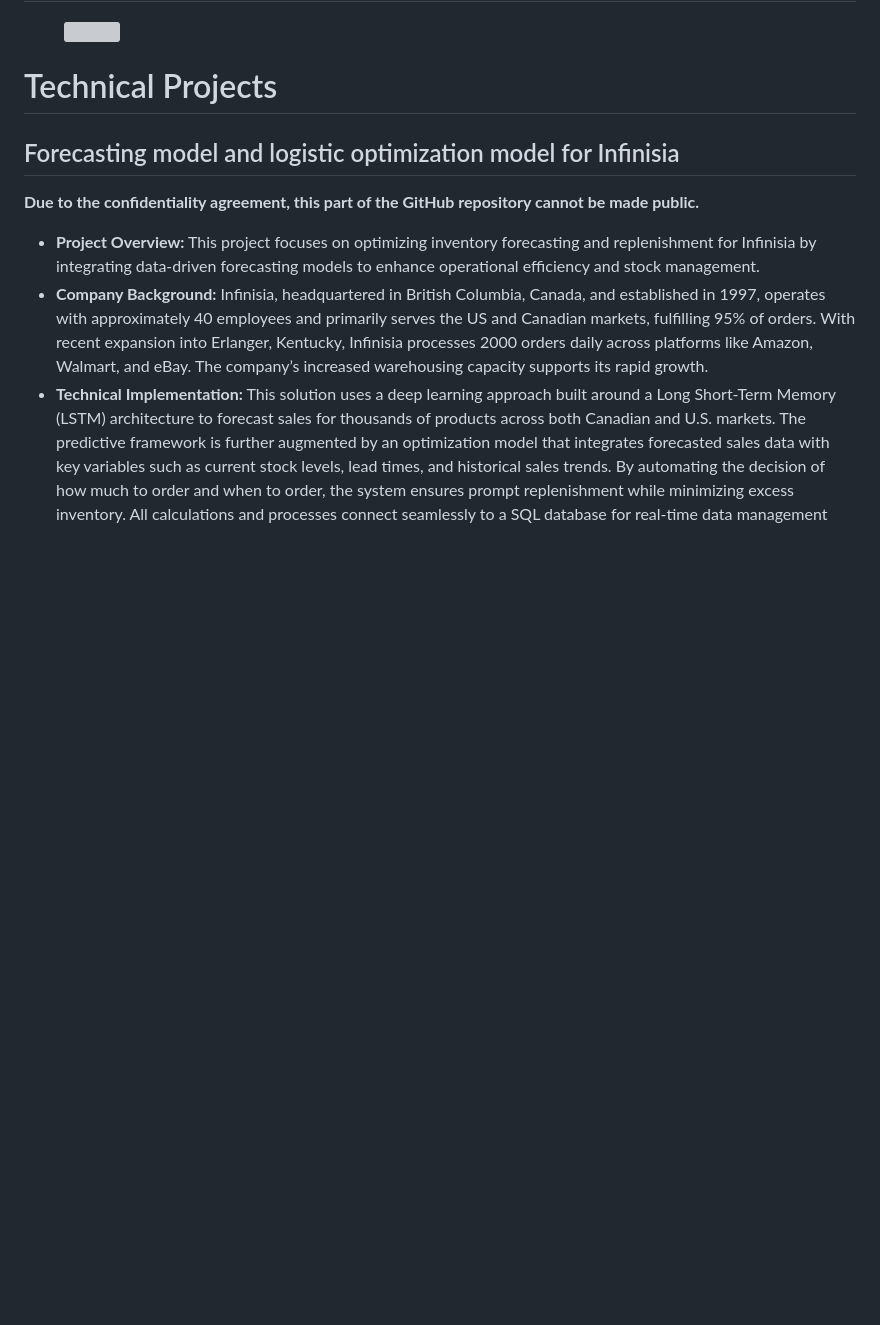
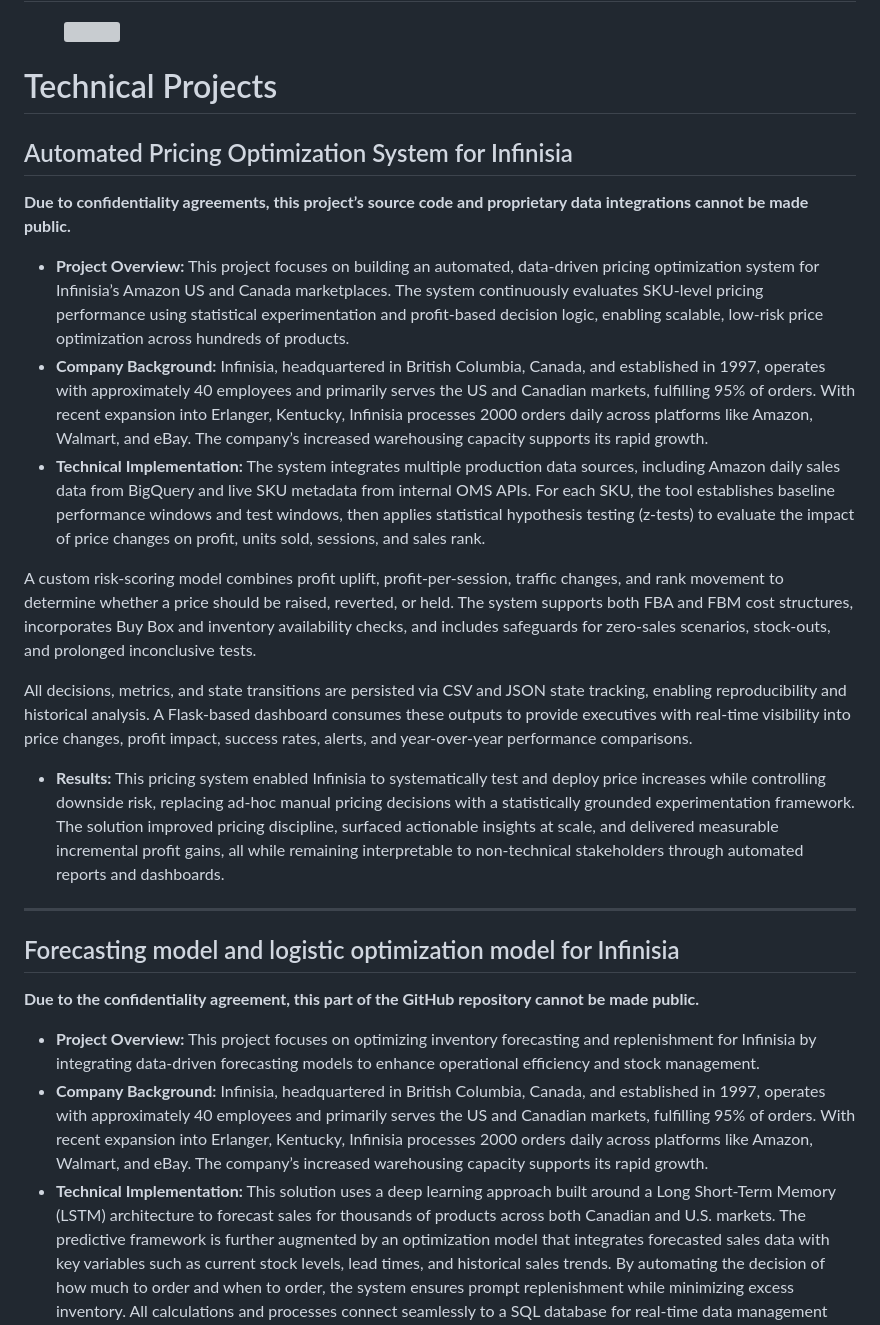
Before and after one commit to sungg888/Ruocong-Sun.github.io, a Markdown page: README.md, the part around the change. GitHub-like rendering; blank space fills up the shorter version; grey boxes are pictures that could not be loaded.

```diff
--- a/README.md
+++ b/README.md
@@ -5,6 +5,20 @@
 </figure>
 
 # Technical Projects
+
+## Automated Pricing Optimization System for Infinisia
+**Due to confidentiality agreements, this project’s source code and proprietary data integrations cannot be made public.**
+
+- **Project Overview:** This project focuses on building an automated, data-driven pricing optimization system for Infinisia’s Amazon US and Canada marketplaces. The system continuously evaluates SKU-level pricing performance using statistical experimentation and profit-based decision logic, enabling scalable, low-risk price optimization across hundreds of products.
+- **Company Background:** Infinisia, headquartered in British Columbia, Canada, and established in 1997, operates with approximately 40 employees and primarily serves the US and Canadian markets, fulfilling 95% of orders. With recent expansion into Erlanger, Kentucky, Infinisia processes 2000 orders daily across platforms like Amazon, Walmart, and eBay. The company’s increased warehousing capacity supports its rapid growth.
+- **Technical Implementation:** The system integrates multiple production data sources, including Amazon daily sales data from BigQuery and live SKU metadata from internal OMS APIs. For each SKU, the tool establishes baseline performance windows and test windows, then applies statistical hypothesis testing (z-tests) to evaluate the impact of price changes on profit, units sold, sessions, and sales rank.
+
+A custom risk-scoring model combines profit uplift, profit-per-session, traffic changes, and rank movement to determine whether a price should be raised, reverted, or held. The system supports both FBA and FBM cost structures, incorporates Buy Box and inventory availability checks, and includes safeguards for zero-sales scenarios, stock-outs, and prolonged inconclusive tests.
+
+All decisions, metrics, and state transitions are persisted via CSV and JSON state tracking, enabling reproducibility and historical analysis. A Flask-based dashboard consumes these outputs to provide executives with real-time visibility into price changes, profit impact, success rates, alerts, and year-over-year performance comparisons.
+- **Results:** This pricing system enabled Infinisia to systematically test and deploy price increases while controlling downside risk, replacing ad-hoc manual pricing decisions with a statistically grounded experimentation framework. The solution improved pricing discipline, surfaced actionable insights at scale, and delivered measurable incremental profit gains, all while remaining interpretable to non-technical stakeholders through automated reports and dashboards.
+
+---
 
 ## Forecasting model and logistic optimization model for Infinisia
 **Due to the confidentiality agreement, this part of the GitHub repository cannot be made public.**
```
